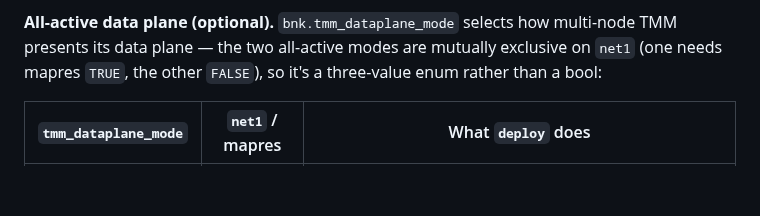
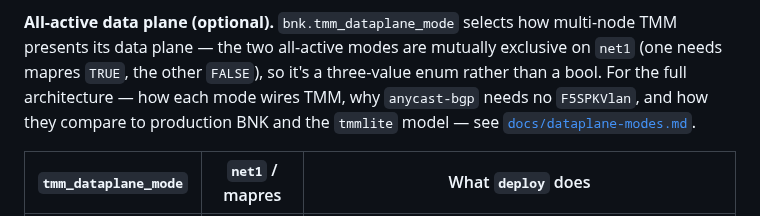
Before and after one commit to mwiget/ocibnkctl, a Markdown page: README.md, the part around the change. GitHub-like rendering; blank space fills up the shorter version.

```diff
--- a/README.md
+++ b/README.md
@@ -713,7 +713,10 @@ the **same** host, so an extra TMM node adds load, not capacity.
 **All-active data plane (optional).** `bnk.tmm_dataplane_mode` selects how
 multi-node TMM presents its data plane — the two all-active modes are
 mutually exclusive on `net1` (one needs mapres `TRUE`, the other `FALSE`),
-so it's a three-value enum rather than a bool:
+so it's a three-value enum rather than a bool. For the full architecture —
+how each mode wires TMM, why `anycast-bgp` needs no `F5SPKVlan`, and how
+they compare to production BNK and the `tmmlite` model — see
+[`docs/dataplane-modes.md`](docs/dataplane-modes.md).
 
 | `tmm_dataplane_mode` | `net1` / mapres | What `deploy` does |
 |---|---|---|
```
Also changed, not shown: docs/dataplane-modes.md (added, +277 -0 lines).
